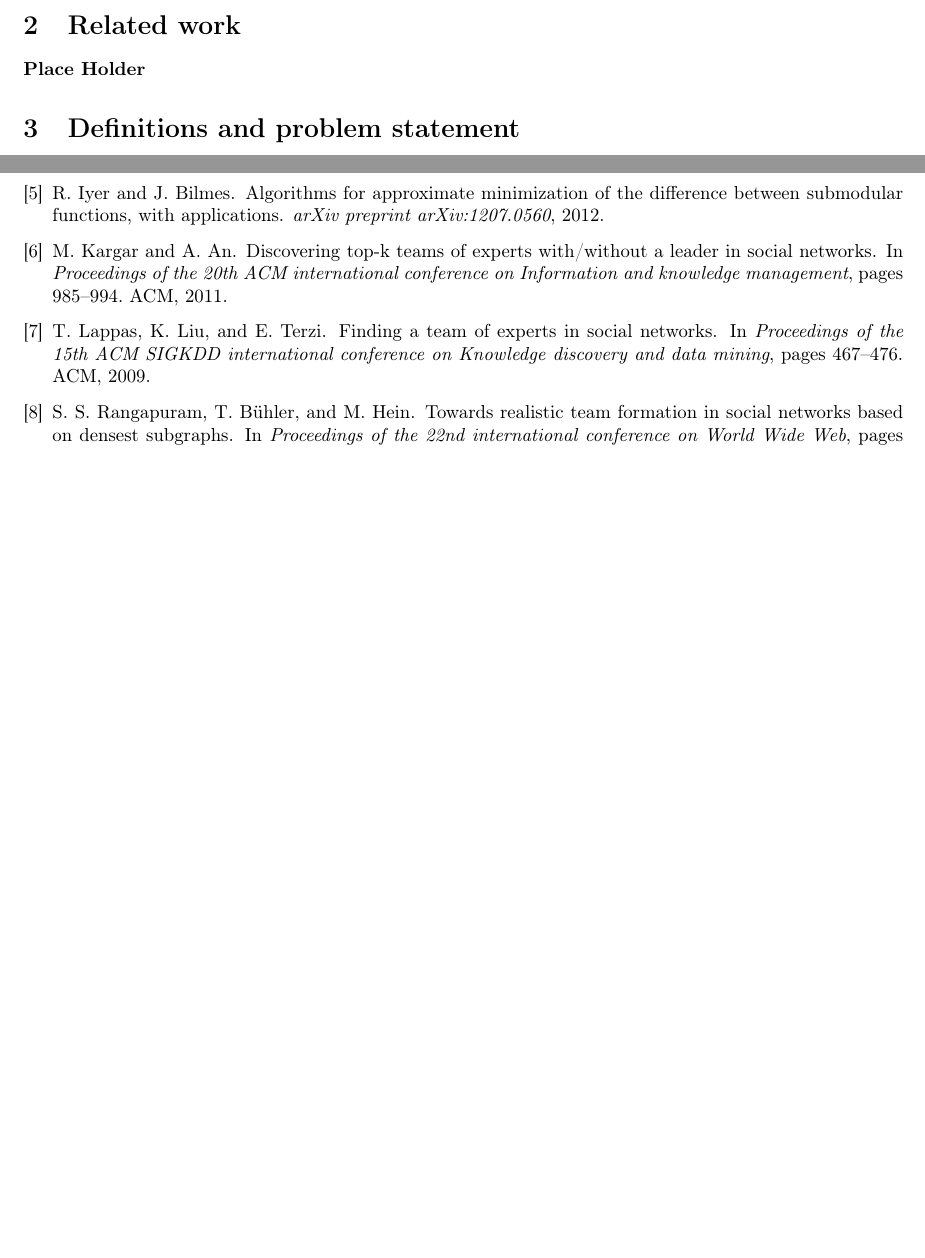
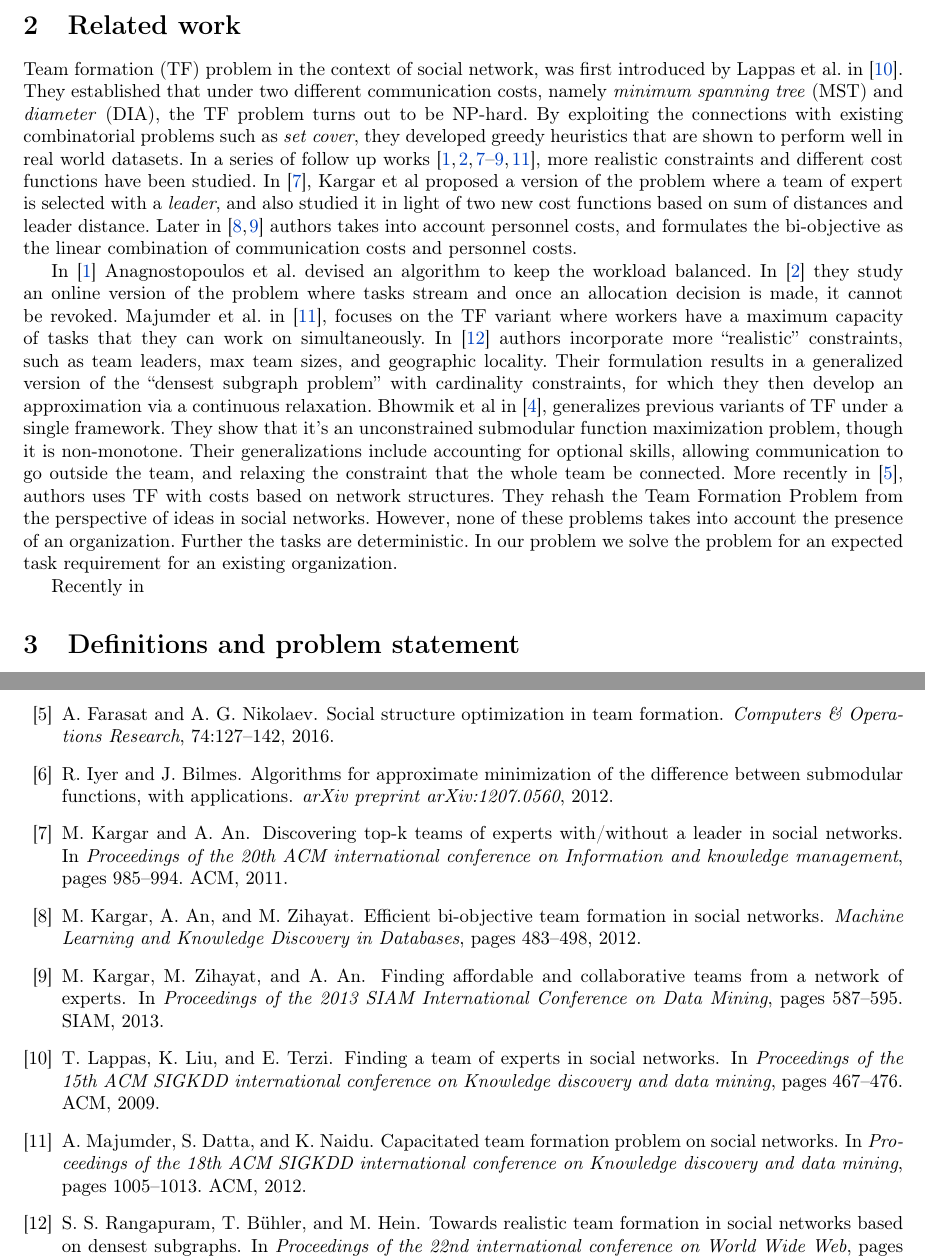
Before and after one commit to pcernek/cpsc534l-project, a LaTeX document (paper/paper.tex, which reads paper/bib/paper.bib, paper/sections/rw.tex): two parts of pages 2 and 5 of 5 before the commit and two parts of pages 2 and 6 of 6 after it, joined at a grey line, cut so that both start at the same text, the shorter picture padded with empty space. Compiled offline with pdfLaTeX.

Commit message:
added ra

```diff
--- a/paper/bib/paper.bib
+++ b/paper/bib/paper.bib
@@ -20,3 +27,6 @@
+  pages={587--595},
+  year={2013},
+  organization={SIAM}
 }
 
 @inproceedings{bhowmik2014submodularity,
--- a/paper/sections/rw.tex
+++ b/paper/sections/rw.tex
@@ -1 +1,5 @@
-\textbf{Place Holder}
+Team formation (TF) problem in the context of social network, was first introduced by Lappas et al. in \cite{lappas2009finding}. They established that under two different communication costs, namely \textit{minimum spanning tree} (MST) and \textit{diameter} (DIA), the TF problem turns out to be NP-hard. By exploiting the connections with existing combinatorial problems such as \textit{set cover}, they developed greedy heuristics that are shown to perform well in real world datasets. In a series of follow up works \cite{anagnostopoulos2010power,kargar2011discovering,anagnostopoulos2012online,majumder2012capacitated,kargar2012efficient,kargar2013finding}, more realistic constraints and different cost functions have been studied. In \cite{kargar2011discovering}, Kargar et al proposed a version of the problem where a team of expert is selected with a \textit{leader}, and also studied it in light of two new cost functions based on sum of distances and leader distance. Later in \cite{kargar2012efficient,kargar2013finding} authors takes into account personnel costs, and formulates the bi-objective as the linear combination of communication costs and personnel costs.
+
+In \cite{anagnostopoulos2010power} Anagnostopoulos et al. devised an algorithm to keep the workload balanced. In \cite{anagnostopoulos2012online} they study an online version of the problem where tasks stream and once an allocation decision is made, it cannot be revoked. Majumder et al. in \cite{majumder2012capacitated}, focuses on the TF variant where workers have a maximum capacity of tasks that they can work on simultaneously. In \cite{rangapuram2013towards} authors incorporate more ``realistic'' constraints, such as team leaders, max team sizes, and geographic locality. Their formulation results in a generalized version of the ``densest subgraph problem'' with cardinality constraints, for which they then develop an approximation via a continuous relaxation. Bhowmik et al in \cite{bhowmik2014submodularity}, generalizes previous variants of TF under a single framework. They show that it's an unconstrained submodular function maximization problem, though it is non-monotone. Their generalizations include accounting for optional skills, allowing communication to go outside the team, and relaxing the constraint that the whole team be connected. More recently in \cite{farasat2016social}, authors uses TF with costs based on network structures. They rehash the Team Formation Problem from the perspective of ideas in social networks. However, none of these problems takes into account the presence of an organization. Further the tasks are deterministic. In our problem we solve the problem for an expected task requirement for an existing organization.
+
+Recently in
```
Also changed, not shown: paper/bib/paper.bib (7 more changed lines).
